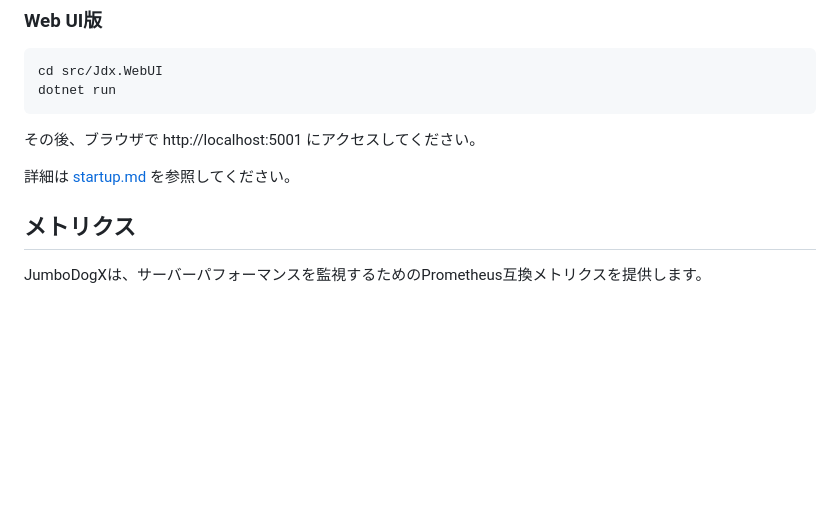
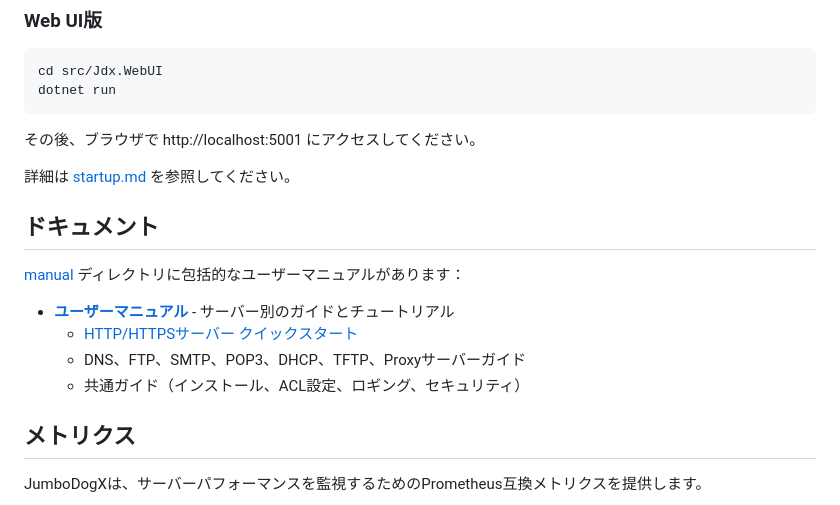
Before and after one commit to furuya02/jumbodogx, a Markdown page: README.ja.md, the part around the change. Drawn GitHub-style; blank space fills up the shorter version.

```diff
--- a/README.ja.md
+++ b/README.ja.md
@@ -119,6 +119,15 @@ dotnet run
 その後、ブラウザで http://localhost:5001 にアクセスしてください。
 
 詳細は [startup.md](startup.md) を参照してください。
+
+## ドキュメント
+
+[manual](manual/README.md) ディレクトリに包括的なユーザーマニュアルがあります：
+
+- **[ユーザーマニュアル](manual/README.md)** - サーバー別のガイドとチュートリアル
+  - [HTTP/HTTPSサーバー クイックスタート](manual/http/getting-started.md)
+  - DNS、FTP、SMTP、POP3、DHCP、TFTP、Proxyサーバーガイド
+  - 共通ガイド（インストール、ACL設定、ロギング、セキュリティ）
 
 ## メトリクス
 
```
Also changed, not shown: README.md (+9 -0 lines).
